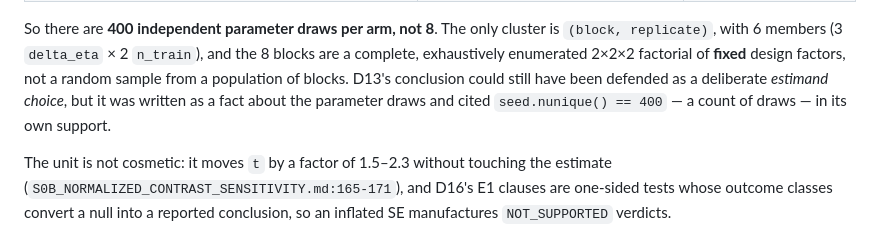
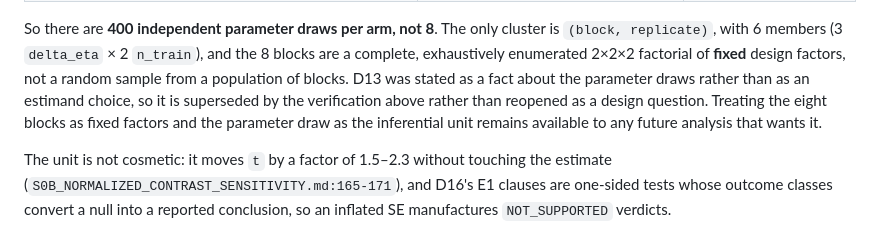
Before and after one commit to hanmingwu1103/ct2i-benchmark, a Markdown page: simulation-results-ct2i/DENSE_ADDENDUM_DECISION.md, the part around the change. GitHub-like rendering.

```diff
--- a/simulation-results-ct2i/DENSE_ADDENDUM_DECISION.md
+++ b/simulation-results-ct2i/DENSE_ADDENDUM_DECISION.md
@@ -119,9 +119,10 @@ parameters are drawn once per block and reused across the 50 replicates. That fa
 So there are **400 independent parameter draws per arm, not 8**. The only cluster is
 `(block, replicate)`, with 6 members (3 `delta_eta` × 2 `n_train`), and the 8 blocks are a
 complete, exhaustively enumerated 2×2×2 factorial of **fixed** design factors, not a random
-sample from a population of blocks. D13's conclusion could still have been defended as a
-deliberate *estimand choice*, but it was written as a fact about the parameter draws and cited
-`seed.nunique() == 400` — a count of draws — in its own support.
+sample from a population of blocks. D13 was stated as a fact about the parameter draws rather
+than as an estimand choice, so it is superseded by the verification above rather than reopened
+as a design question. Treating the eight blocks as fixed factors and the parameter draw as the
+inferential unit remains available to any future analysis that wants it.
 
 The unit is not cosmetic: it moves `t` by a factor of 1.5–2.3 without touching the estimate
 (`S0B_NORMALIZED_CONTRAST_SENSITIVITY.md:165-171`), and D16's E1 clauses are one-sided tests
```
Also changed, not shown: simulation-results-ct2i/10_SIM1_FIGURES/FIGURE_CAPTIONS.md (+4 -2 lines), simulation-results-ct2i/FINAL_SIMULATION_HANDOFF.md (+17 -3 lines).
